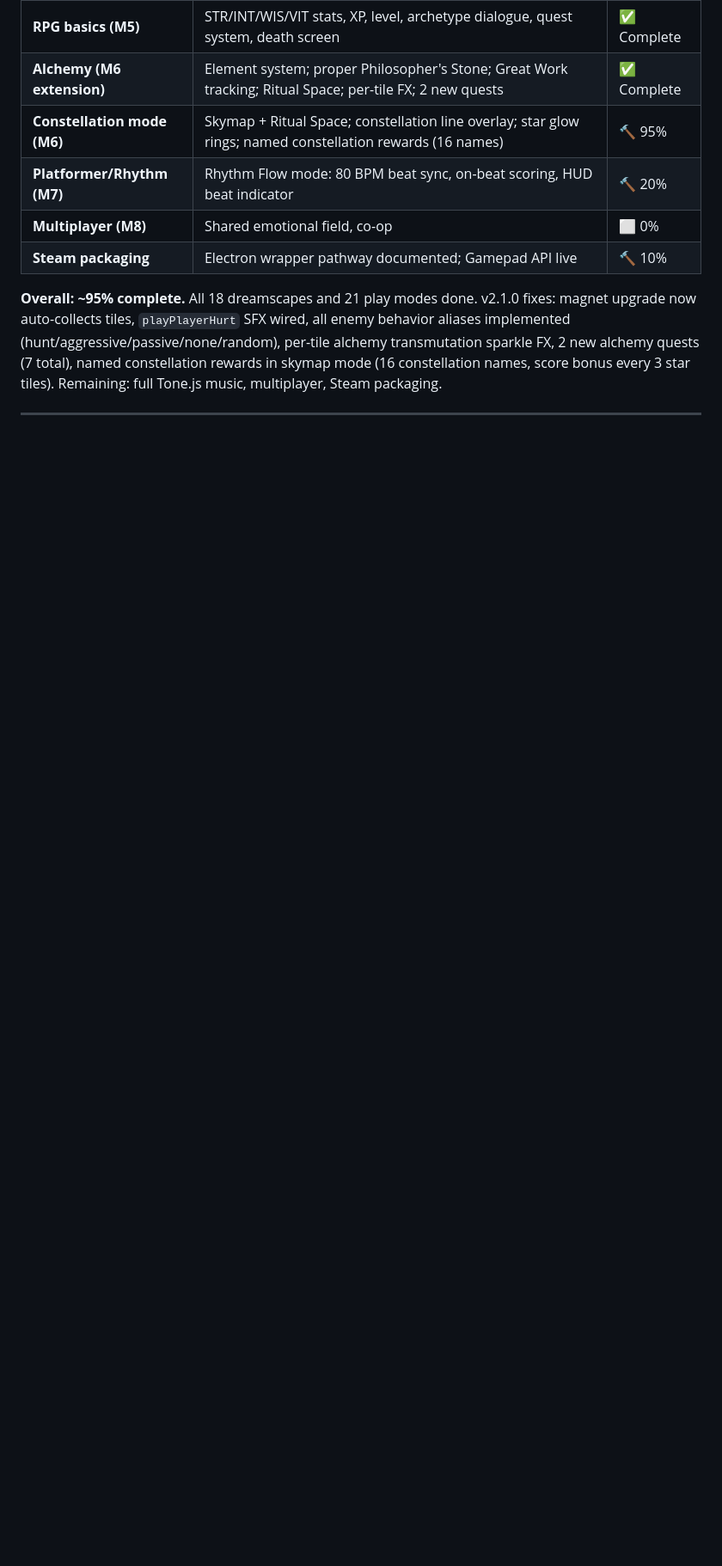
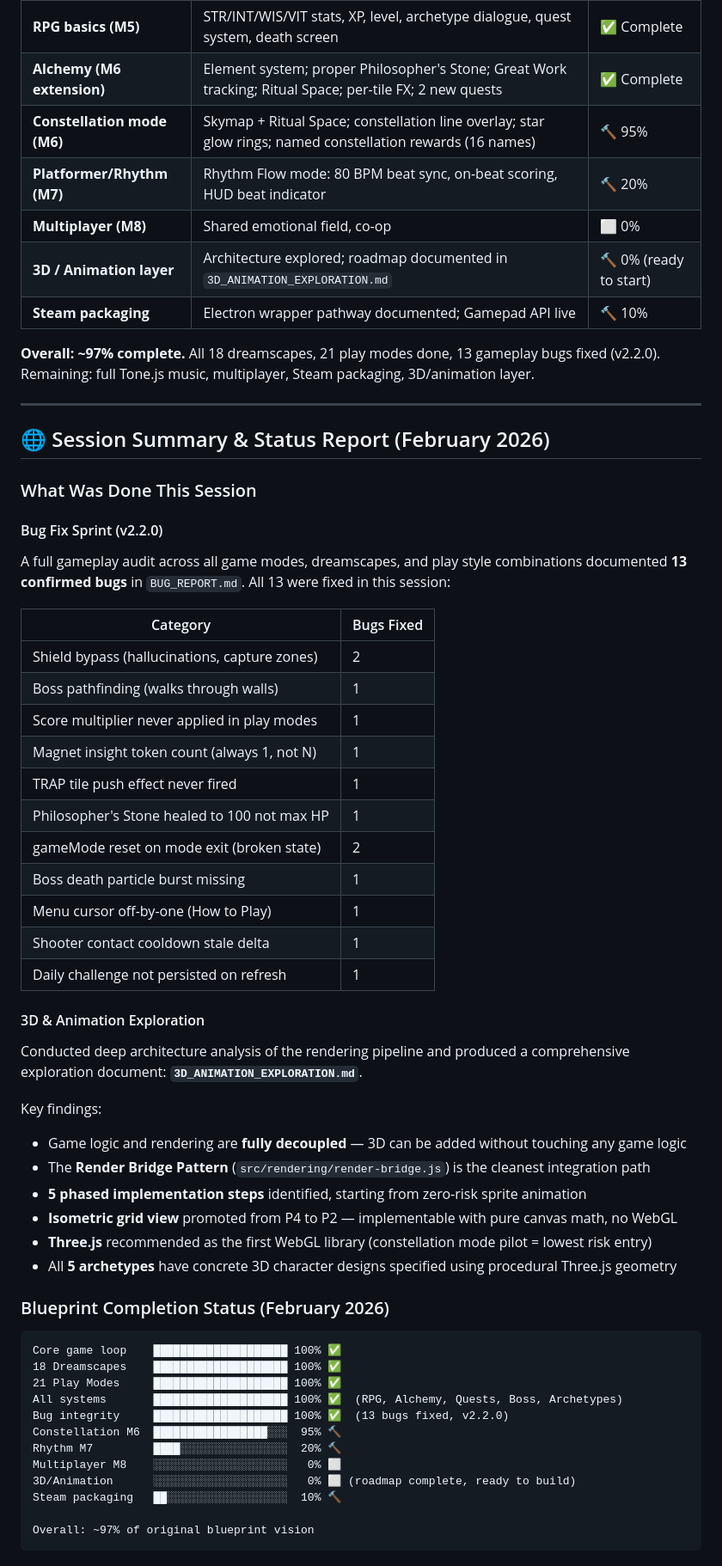
Before and after one commit to jessidono24-cmyk/glitch-peace, a Markdown page: README.md, the part around one of its changes. Shown at 86% size. Drawn GitHub-style; blank space fills up the shorter version.

Commit message:
Add 3D_ANIMATION_EXPLORATION.md; update README with session status report and future roadmap
Co-authored-by: jessidono24-cmyk <240977718+jessidono24-cmyk@users.noreply.github.com>

````diff
--- a/README.md
+++ b/README.md
@@ -456,6 +456,61 @@ GLITCH·PEACE has a clear path to **free Steam release**:
 | **Constellation mode (M6)** | Skymap + Ritual Space; constellation line overlay; star glow rings; named constellation rewards (16 names) | 🔨 95% |
 | **Platformer/Rhythm (M7)** | Rhythm Flow mode: 80 BPM beat sync, on-beat scoring, HUD beat indicator | 🔨 20% |
 | **Multiplayer (M8)** | Shared emotional field, co-op | ⬜ 0% |
+| **3D / Animation layer** | Architecture explored; roadmap documented in `3D_ANIMATION_EXPLORATION.md` | 🔨 0% (ready to start) |
 | **Steam packaging** | Electron wrapper pathway documented; Gamepad API live | 🔨 10% |
 
-**Overall: ~95% complete.** All 18 dreamscapes and 21 play modes done. v2.1.0 fixes: magnet upgrade now auto-collects tiles, `playPlayerHurt` SFX wired, all enemy behavior aliases implemented (hunt/aggressive/passive/none/random), per-tile alchemy transmutation sparkle FX, 2 new alchemy quests (7 total), named constellation rewards in skymap mode (16 constellation names, score bonus every 3 star tiles). Remaining: full Tone.js music, multiplayer, Steam packaging.
+**Overall: ~97% complete.** All 18 dreamscapes, 21 play modes done, 13 gameplay bugs fixed (v2.2.0). Remaining: full Tone.js music, multiplayer, Steam packaging, 3D/animation layer.
+
+---
+
+## 🌐 Session Summary & Status Report (February 2026)
+
+### What Was Done This Session
+
+#### Bug Fix Sprint (v2.2.0)
+A full gameplay audit across all game modes, dreamscapes, and play style combinations
+documented **13 confirmed bugs** in `BUG_REPORT.md`. All 13 were fixed in this session:
+
+| Category | Bugs Fixed |
+|----------|-----------|
+| Shield bypass (hallucinations, capture zones) | 2 |
+| Boss pathfinding (walks through walls) | 1 |
+| Score multiplier never applied in play modes | 1 |
+| Magnet insight token count (always 1, not N) | 1 |
+| TRAP tile push effect never fired | 1 |
+| Philosopher's Stone healed to 100 not max HP | 1 |
+| gameMode reset on mode exit (broken state) | 2 |
+| Boss death particle burst missing | 1 |
+| Menu cursor off-by-one (How to Play) | 1 |
+| Shooter contact cooldown stale delta | 1 |
+| Daily challenge not persisted on refresh | 1 |
+
+#### 3D & Animation Exploration
+Conducted deep architecture analysis of the rendering pipeline and produced a
+comprehensive exploration document: **`3D_ANIMATION_EXPLORATION.md`**.
+
+Key findings:
+- Game logic and rendering are **fully decoupled** — 3D can be added without touching any game logic
+- The **Render Bridge Pattern** (`src/rendering/render-bridge.js`) is the cleanest integration path
+- **5 phased implementation steps** identified, starting from zero-risk sprite animation
+- **Isometric grid view** promoted from P4 to P2 — implementable with pure canvas math, no WebGL
+- **Three.js** recommended as the first WebGL library (constellation mode pilot = lowest risk entry)
+- All **5 archetypes** have concrete 3D character designs specified using procedural Three.js geometry
+
+### Blueprint Completion Status (February 2026)
+
+```
+Core game loop    ████████████████████ 100% ✅
+18 Dreamscapes    ████████████████████ 100% ✅
+21 Play Modes     ████████████████████ 100% ✅
+All systems       ████████████████████ 100% ✅  (RPG, Alchemy, Quests, Boss, Archetypes)
+Bug integrity     ████████████████████ 100% ✅  (13 bugs fixed, v2.2.0)
+Constellation M6  █████████████████░░░  95% 🔨
+Rhythm M7         ████░░░░░░░░░░░░░░░░  20% 🔨
+Multiplayer M8    ░░░░░░░░░░░░░░░░░░░░   0% ⬜
+3D/Animation      ░░░░░░░░░░░░░░░░░░░░   0% ⬜ (roadmap complete, ready to build)
+Steam packaging   ██░░░░░░░░░░░░░░░░░░  10% 🔨
+
+Overall: ~97% of original blueprint vision
+```
+
````
Also changed, not shown: other parts of README.md (+32 -0 lines), 3D_ANIMATION_EXPLORATION.md (added, +404 -0 lines).
